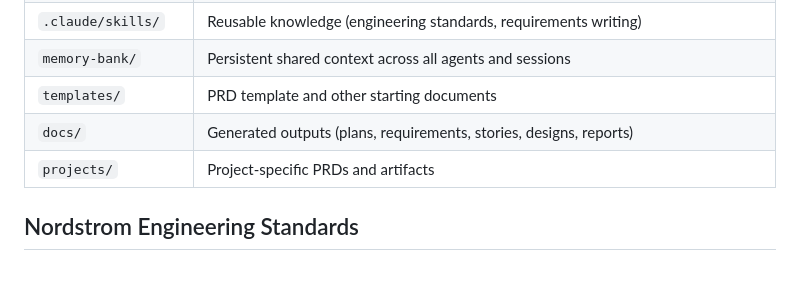
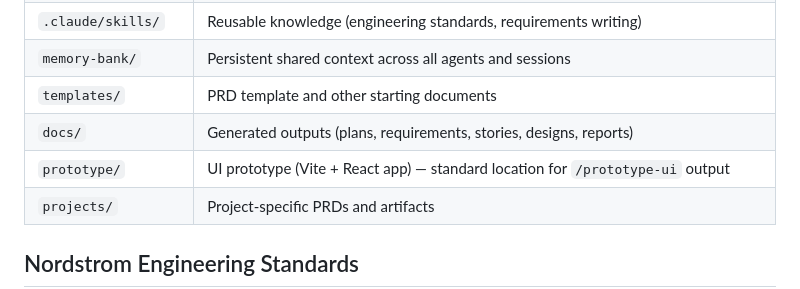
Before and after one commit to Rajdip-Personal/itinerary-restaurant-builder, a Markdown page: CLAUDE.md, the part around the change. Rendered like a GitHub page; blank space fills up the shorter version.

```diff
--- a/CLAUDE.md
+++ b/CLAUDE.md
@@ -715,6 +715,7 @@ The orchestrator will take over coordination from there, spawning teammates as n
 | `memory-bank/` | Persistent shared context across all agents and sessions |
 | `templates/` | PRD template and other starting documents |
 | `docs/` | Generated outputs (plans, requirements, stories, designs, reports) |
+| `prototype/` | UI prototype (Vite + React app) — standard location for `/prototype-ui` output |
 | `projects/` | Project-specific PRDs and artifacts |
 
 ## Nordstrom Engineering Standards
```
Also changed, not shown: .claude/agents/orchestrator.md (+1 -1 lines).
